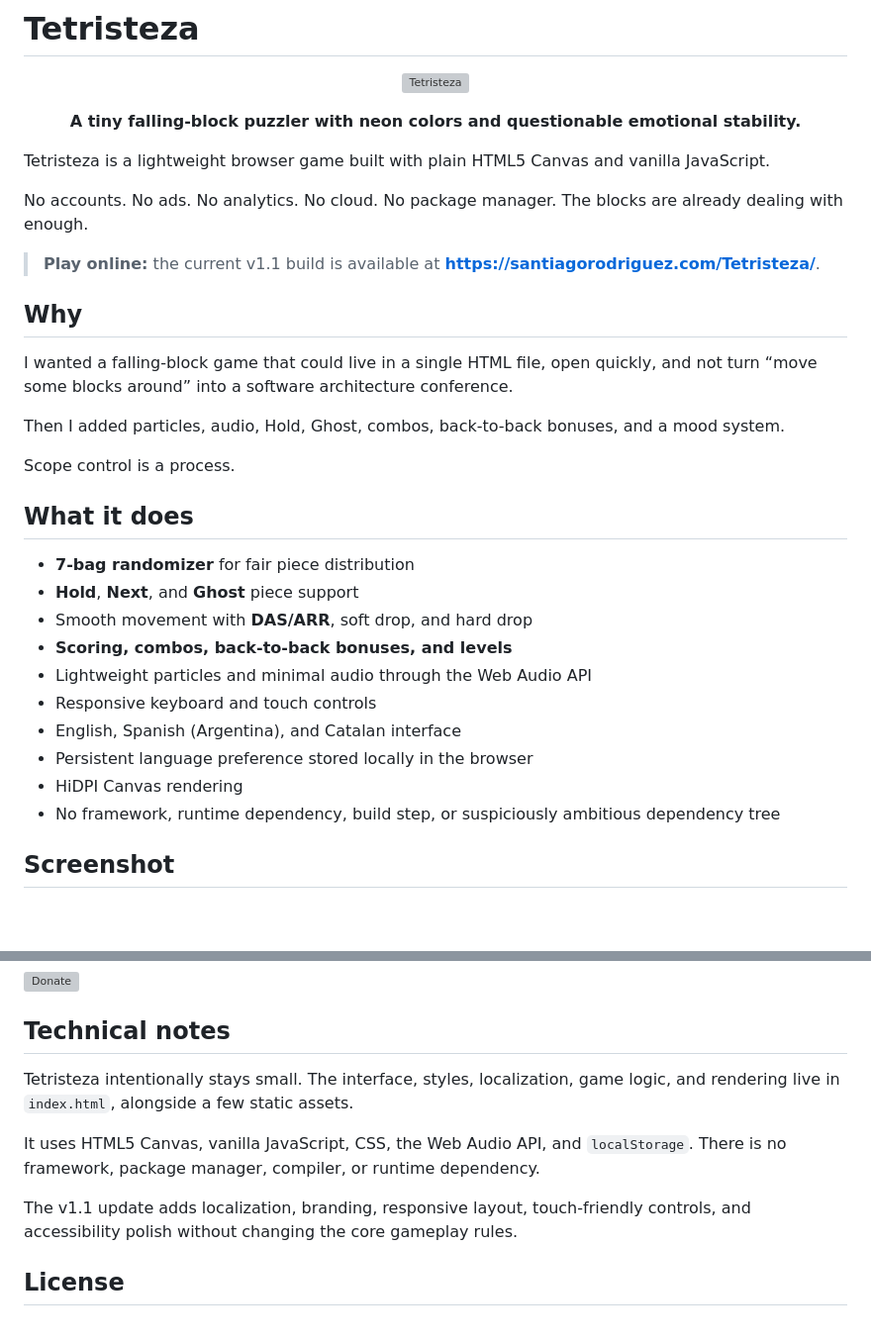
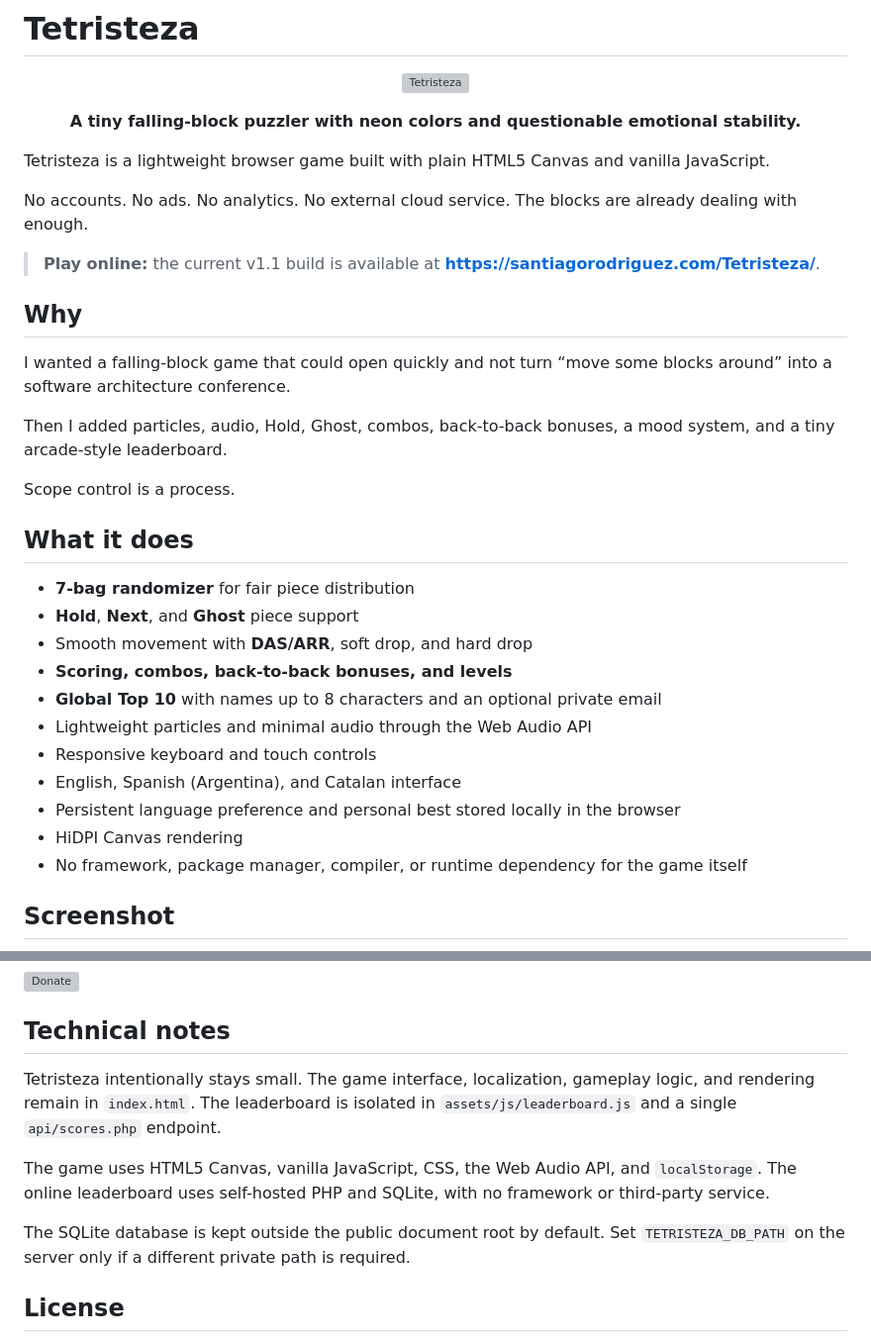
Before and after one commit to santirodriguez/Tetristeza, a Markdown page: README.md, 2 parts joined by grey strips. Shown at 99% size. GitHub-like rendering; blank space fills up the shorter version; grey boxes are pictures that could not be loaded.

Commit message:
Document the global Top 10 leaderboard

```diff
--- a/README.md
+++ b/README.md
@@ -10,15 +10,15 @@
 
 Tetristeza is a lightweight browser game built with plain HTML5 Canvas and vanilla JavaScript.
 
-No accounts. No ads. No analytics. No cloud. No package manager. The blocks are already dealing with enough.
+No accounts. No ads. No analytics. No external cloud service. The blocks are already dealing with enough.
 
 > **Play online:** the current v1.1 build is available at **https://santiagorodriguez.com/Tetristeza/**.
 
 ## Why
 
-I wanted a falling-block game that could live in a single HTML file, open quickly, and not turn “move some blocks around” into a software architecture conference.
+I wanted a falling-block game that could open quickly and not turn “move some blocks around” into a software architecture conference.
 
-Then I added particles, audio, Hold, Ghost, combos, back-to-back bonuses, and a mood system.
+Then I added particles, audio, Hold, Ghost, combos, back-to-back bonuses, a mood system, and a tiny arcade-style leaderboard.
 
 Scope control is a process.
 
@@ -28,12 +28,13 @@ Scope control is a process.
 - **Hold**, **Next**, and **Ghost** piece support
 - Smooth movement with **DAS/ARR**, soft drop, and hard drop
 - **Scoring, combos, back-to-back bonuses, and levels**
+- **Global Top 10** with names up to 8 characters and an optional private email
 - Lightweight particles and minimal audio through the Web Audio API
 - Responsive keyboard and touch controls
 - English, Spanish (Argentina), and Catalan interface
-- Persistent language preference stored locally in the browser
+- Persistent language preference and personal best stored locally in the browser
 - HiDPI Canvas rendering
-- No framework, runtime dependency, build step, or suspiciously ambitious dependency tree
+- No framework, package manager, compiler, or runtime dependency for the game itself
 
 ## Screenshot
 
@@ -94,11 +105,11 @@ The selected language is saved locally and can be changed without restarting the
 
 ## Technical notes
 
-Tetristeza intentionally stays small. The interface, styles, localization, game logic, and rendering live in `index.html`, alongside a few static assets.
+Tetristeza intentionally stays small. The game interface, localization, gameplay logic, and rendering remain in `index.html`. The leaderboard is isolated in `assets/js/leaderboard.js` and a single `api/scores.php` endpoint.
 
-It uses HTML5 Canvas, vanilla JavaScript, CSS, the Web Audio API, and `localStorage`. There is no framework, package manager, compiler, or runtime dependency.
+The game uses HTML5 Canvas, vanilla JavaScript, CSS, the Web Audio API, and `localStorage`. The online leaderboard uses self-hosted PHP and SQLite, with no framework or third-party service.
 
-The v1.1 update adds localization, branding, responsive layout, touch-friendly controls, and accessibility polish without changing the core gameplay rules.
+The SQLite database is kept outside the public document root by default. Set `TETRISTEZA_DB_PATH` on the server only if a different private path is required.
 
 ## License
 
```
Also changed, not shown: other parts of README.md (+11 -1 lines).
